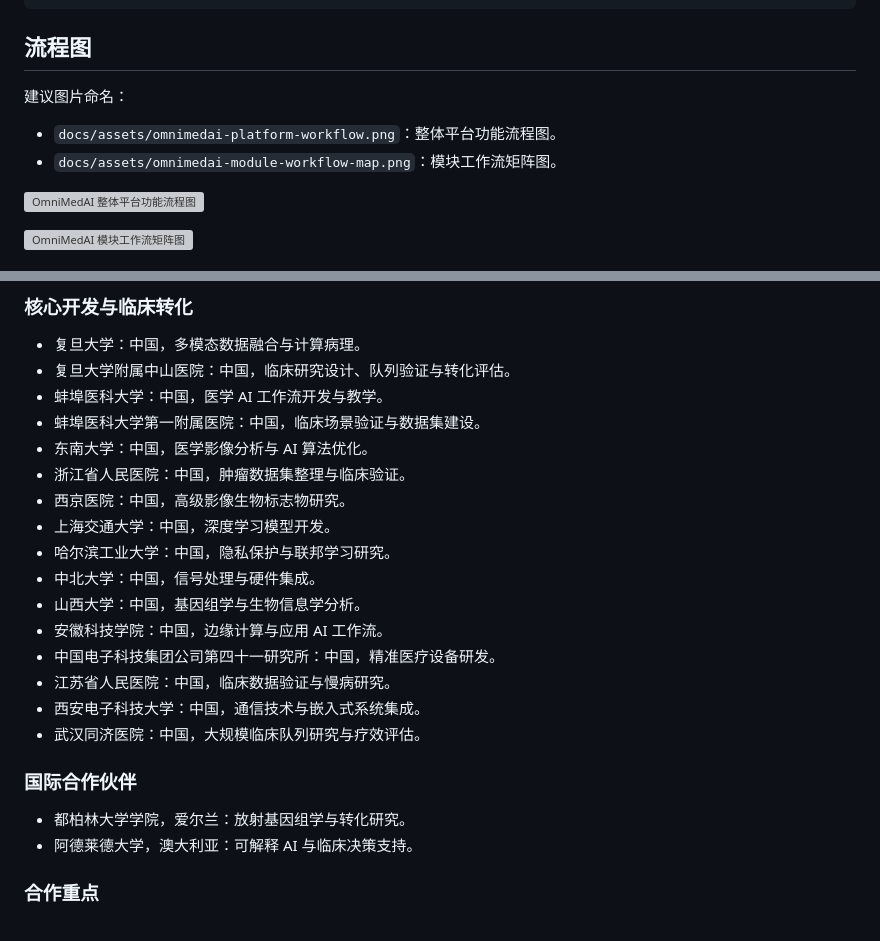
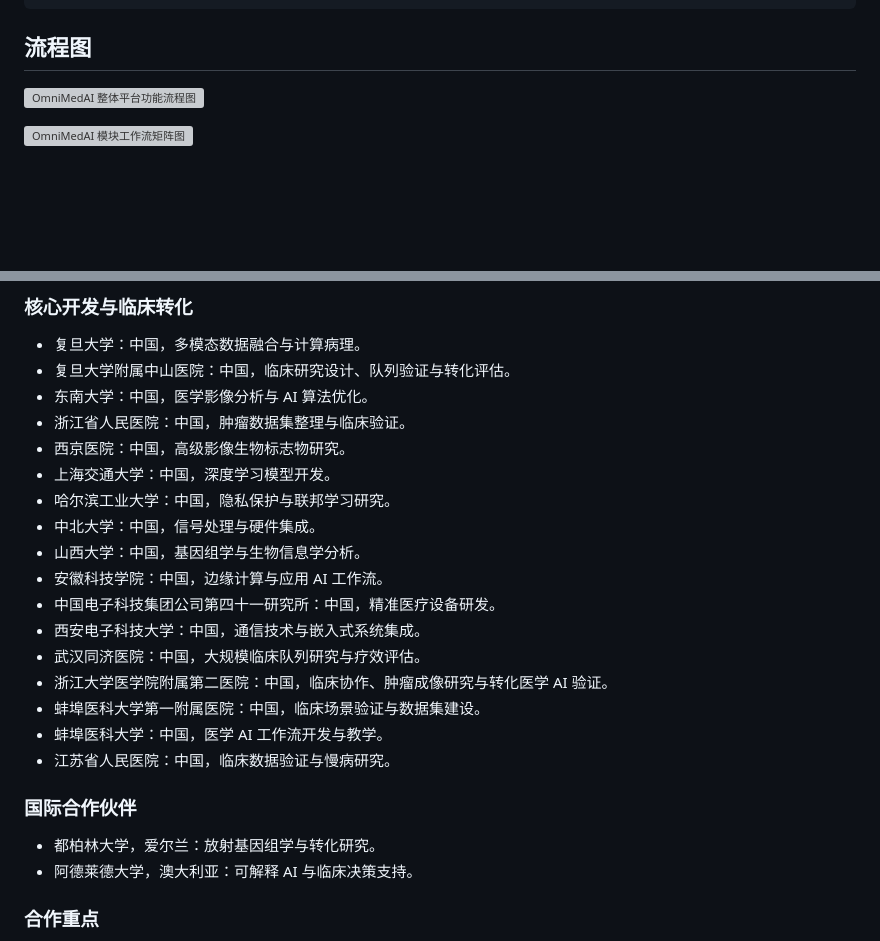
Before and after one commit to OminiMedAI/OmniMedAI, a Markdown page: README_zh.md, 2 parts joined by grey strips. GitHub-like rendering; blank space fills up the shorter version; grey boxes are pictures that could not be loaded.

Commit message:
update README partner

````diff
--- a/README_zh.md
+++ b/README_zh.md
@@ -24,11 +24,6 @@ OmniMedAI 的整体流程可以概括为：
 ```
 
 ## 流程图
-
-建议图片命名：
-
-- `docs/assets/omnimedai-platform-workflow.png`：整体平台功能流程图。
-- `docs/assets/omnimedai-module-workflow-map.png`：模块工作流矩阵图。
 
 ![OmniMedAI 整体平台功能流程图](./docs/assets/omnimedai-platform-workflow.png)
 
@@ -300,8 +295,6 @@ OmniMedAI 是一个围绕多模态医学数据分析、精准医疗、影像生
 
 - 复旦大学：中国，多模态数据融合与计算病理。
 - 复旦大学附属中山医院：中国，临床研究设计、队列验证与转化评估。
-- 蚌埠医科大学：中国，医学 AI 工作流开发与教学。
-- 蚌埠医科大学第一附属医院：中国，临床场景验证与数据集建设。
 - 东南大学：中国，医学影像分析与 AI 算法优化。
 - 浙江省人民医院：中国，肿瘤数据集整理与临床验证。
 - 西京医院：中国，高级影像生物标志物研究。
@@ -311,13 +304,16 @@ OmniMedAI 是一个围绕多模态医学数据分析、精准医疗、影像生
 - 山西大学：中国，基因组学与生物信息学分析。
 - 安徽科技学院：中国，边缘计算与应用 AI 工作流。
 - 中国电子科技集团公司第四十一研究所：中国，精准医疗设备研发。
-- 江苏省人民医院：中国，临床数据验证与慢病研究。
 - 西安电子科技大学：中国，通信技术与嵌入式系统集成。
 - 武汉同济医院：中国，大规模临床队列研究与疗效评估。
+- 浙江大学医学院附属第二医院：中国，临床协作、肿瘤成像研究与转化医学 AI 验证。
+- 蚌埠医科大学第一附属医院：中国，临床场景验证与数据集建设。
+- 蚌埠医科大学：中国，医学 AI 工作流开发与教学。
+- 江苏省人民医院：中国，临床数据验证与慢病研究。
 
 ### 国际合作伙伴
 
-- 都柏林大学学院，爱尔兰：放射基因组学与转化研究。
+- 都柏林大学，爱尔兰：放射基因组学与转化研究。
 - 阿德莱德大学，澳大利亚：可解释 AI 与临床决策支持。
 
 ### 合作重点
````
Also changed, not shown: README.md (+8 -10 lines).
